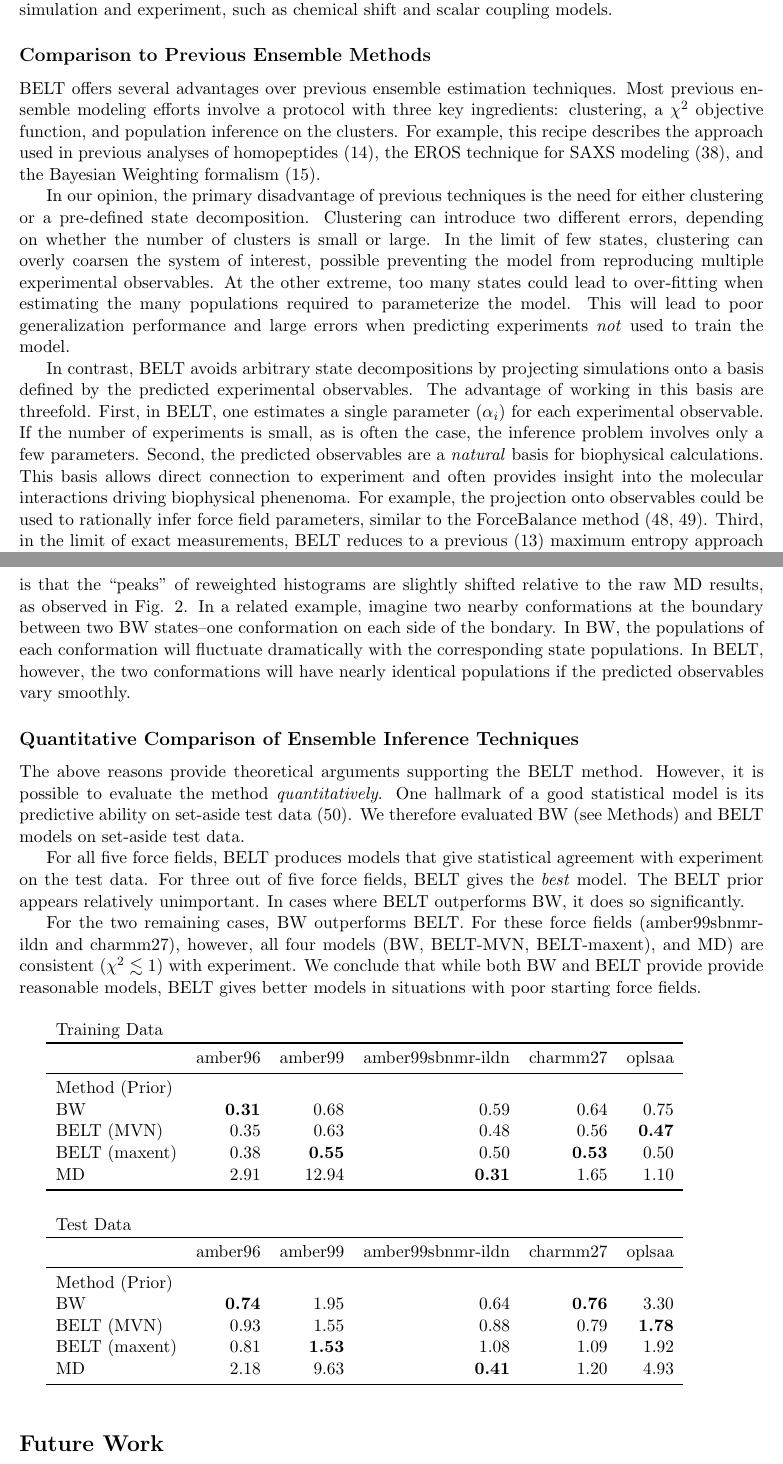
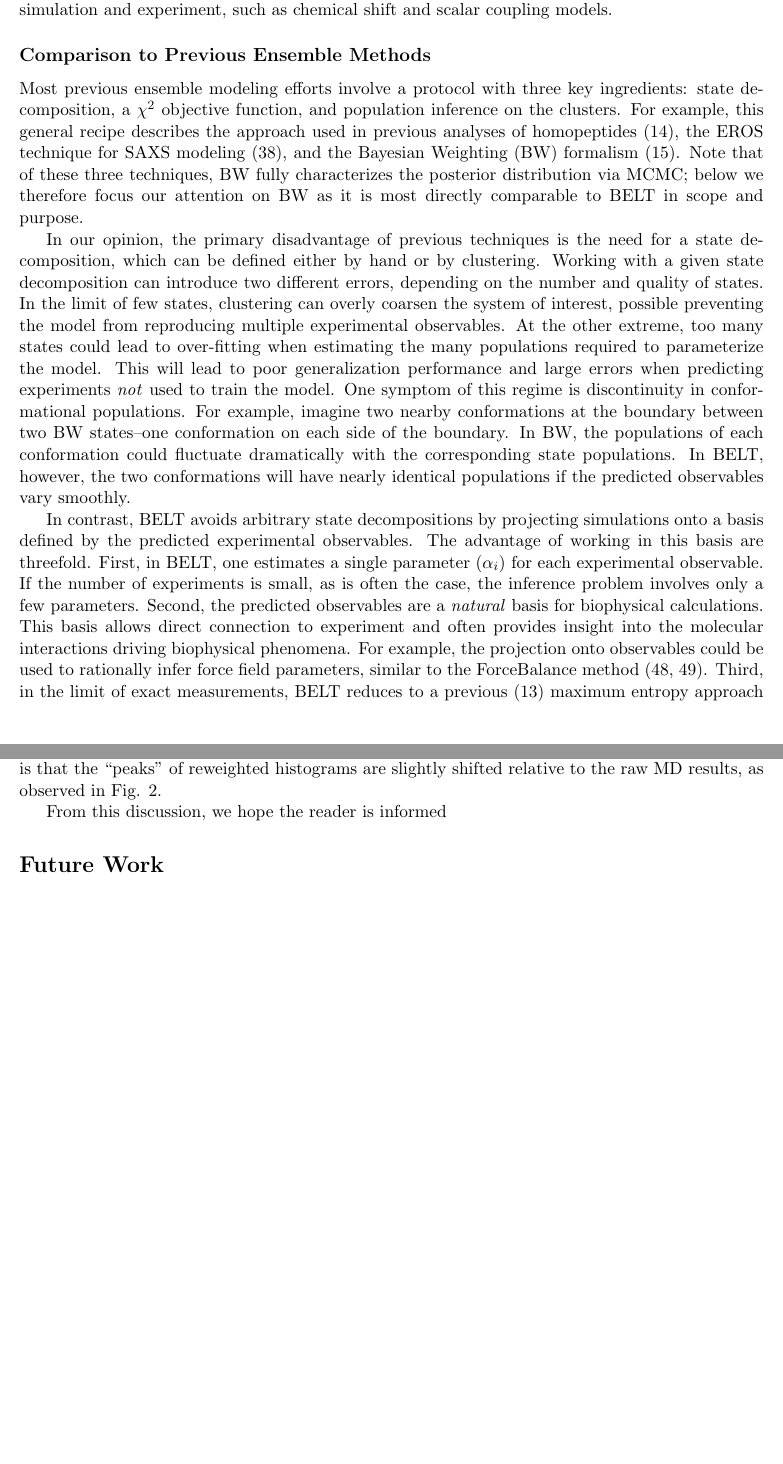
Before and after one commit to kyleabeauchamp/EnsemblePaper, a LaTeX paper (paper/belt.tex): two parts of pages 12 and 13 of 17, joined at a grey line, cut so that both start at the same text, the shorter picture padded with empty space. Compiled offline with pdfLaTeX.

```diff
--- a/paper/belt.tex
+++ b/paper/belt.tex
@@ -285,54 +285,17 @@
 
 \subsection*{Comparison to Previous Ensemble Methods}
 
-BELT offers several advantages over previous ensemble estimation techniques.  Most previous ensemble modeling efforts involve a protocol with three key ingredients: clustering, a $\chi^2$ objective function, and population inference on the clusters.  For example, this recipe describes the approach used in previous analyses of homopeptides \citep{Graf2007}, the EROS technique for SAXS modeling \citep{rozycki2011saxs}, and the Bayesian Weighting formalism \citep{fisher2010}.
+Most previous ensemble modeling efforts involve a protocol with three key ingredients: state decomposition, a $\chi^2$ objective function, and population inference on the clusters.  For example, this general recipe describes the approach used in previous analyses of homopeptides \citep{Graf2007}, the EROS technique for SAXS modeling \citep{rozycki2011saxs}, and the Bayesian Weighting (BW) formalism \citep{fisher2010}.  Note that of these three techniques, BW fully characterizes the posterior distribution via MCMC; below we therefore focus our attention on BW as it is most directly comparable to BELT in scope and purpose.
 
-In our opinion, the primary disadvantage of previous techniques is the need for either clustering or a pre-defined state decomposition.  Clustering can introduce two different errors, depending on whether the number of clusters is small or large.  In the limit of few states, clustering can overly coarsen the system of interest, possible preventing the model from reproducing multiple experimental observables.  At the other extreme, too many states could lead to over-fitting when estimating the many populations required to parameterize the model.  This will lead to poor
-generalization performance and large errors when predicting experiments \emph{not} used to train the model.
+In our opinion, the primary disadvantage of previous techniques is the need for a state decomposition, which can be defined either by hand or by clustering.  Working with a given state decomposition can introduce two different errors, depending on the number  and quality of states.  In the limit of few states, clustering can overly coarsen the system of interest, possible preventing the model from reproducing multiple experimental observables.  At the other extreme, too many states could lead to over-fitting when estimating the many populations required to parameterize the model.  This will lead to poor generalization performance and large errors when predicting experiments \emph{not} used to train the model.  One symptom of this regime is discontinuity in conformational populations. For example, imagine two nearby conformations at the boundary between two BW states--one conformation on each side of the boundary.  In BW, the populations of each conformation could fluctuate dramatically with the corresponding state populations.  In BELT, however, the two conformations will have nearly identical populations if the predicted observables vary smoothly.
 
-In contrast, BELT avoids arbitrary state decompositions by projecting simulations onto a basis defined by the predicted experimental observables.  The advantage of working in this basis are threefold. First, in BELT, one estimates a single parameter ($\alpha_i$) for each experimental observable.  If the number of experiments is small, as is often the case, the inference problem involves only a few parameters.  Second, the predicted observables are a \emph{natural} basis for biophysical calculations.  This basis allows direct connection to experiment and often provides insight into the molecular interactions driving biophysical phenenoma.  For example, the projection onto observables could be used to rationally infer force field parameters, similar to the ForceBalance method \citep{wang2012, wang2013systematic}.  Third, in the limit of exact measurements, BELT reduces to a previous \citep{chodera2012} maximum entropy approach (see Appx. S1).
+In contrast, BELT avoids arbitrary state decompositions by projecting simulations onto a basis defined by the predicted experimental observables.  The advantage of working in this basis are threefold. First, in BELT, one estimates a single parameter ($\alpha_i$) for each experimental observable.  If the number of experiments is small, as is often the case, the inference problem involves only a few parameters.  Second, the predicted observables are a \emph{natural} basis for biophysical calculations.  This basis allows direct connection to experiment and often provides insight into the molecular interactions driving biophysical phenomena.  For example, the projection onto observables could be used to rationally infer force field parameters, similar to the ForceBalance method \citep{wang2012, wang2013systematic}.  Third, in the limit of exact measurements, BELT reduces to a previous \citep{chodera2012} maximum entropy approach (see Appx. S1).
 
-We also point out some surprising differences between BELT and BW-like methods.  BW-like methods have the interesting property that the in-state means of features are preserved.  More precisely, suppose that $\chi_s(x)$ is the indicator function of a conformational state $s$.  Then in-state averages of the form $<h(x) \chi_s(x)>$ do \emph{not} depend on the reweighted populations.  BELT, however, does not preserve the in-state averages; in fact, this property is the direct result of BELT's connection to maximum entropy modeling (see Appx. S1 and ref. \citep{chodera2012}).  The effect of this property is that the ``peaks'' of reweighted histograms are slightly shifted relative to the raw MD results, as observed in Fig. \ref{figure:Hist}.  In a related example, imagine two nearby conformations at the boundary between two BW states--one conformation on each side of the bondary.  In BW, the populations of each conformation will fluctuate dramatically with the corresponding state populations.  In BELT, however, the two conformations will have nearly identical populations if the predicted observables vary smoothly.
+We also point out some surprising differences between BELT and BW-like methods.  BW-like methods have the interesting property that the in-state means of features are preserved.  More precisely, suppose that $\chi_s(x)$ is the indicator function of a conformational state $s$.  Then in-state averages of the form $<h(x) \chi_s(x)>$ do \emph{not} depend on the reweighted populations.  BELT, however, does not preserve the in-state averages; in fact, this property is the direct result of BELT's connection to maximum entropy modeling (see Appx. S1 and ref. \citep{chodera2012}).  The effect of this property is that the ``peaks'' of reweighted histograms are slightly shifted relative to the raw MD results, as observed in Fig. \ref{figure:Hist}.
 
-\subsection*{Quantitative Comparison of Ensemble Inference Techniques}
+From this discussion, we hope the reader is informed
 
-The above reasons provide theoretical arguments supporting the BELT method.  However, it is possible to evaluate the method \emph{quantitatively}.  One hallmark of a good statistical model is its predictive ability on set-aside test data \citep{friedman2001elements}.  We therefore evaluated BW (see Methods) and BELT models on set-aside test data.
 
-For all five force fields, BELT produces models that give statistical agreement with experiment on the test data.  For three out of five force fields, BELT gives the \emph{best} model.  The BELT prior appears relatively unimportant.  In cases where BELT outperforms BW, it does so significantly.
-
-For the two remaining cases, BW outperforms BELT.  For these force fields (amber99sbnmr-ildn and charmm27), however, all four models (BW, BELT-MVN, BELT-maxent), and MD) are consistent ($\chi^2 \lesssim 1$) with experiment.  We conclude that while both BW and BELT provide provide reasonable models, BELT gives better models in situations with poor starting force fields.
-
-\vspace{5mm}
-
-\begin{tabular}{lrrrrr}
-Training Data \\
-\toprule
-   &               amber96 &  amber99 &  amber99sbnmr-ildn &  charmm27 &  oplsaa \\
-\midrule
-Method (Prior)&          &          &                    &           &         \\
-BW            &  \bf{0.31}&     0.68&               0.59 &      0.64 &    0.75 \\
-BELT   (MVN)  &     0.35 &     0.63 &               0.48 &      0.56 &\bf{0.47}\\
-BELT (maxent) &     0.38 & \bf{0.55}&               0.50 &  \bf{0.53}&    0.50 \\
-MD            &     2.91 &    12.94 &           \bf{0.31}&      1.65 &    1.10 \\
-\bottomrule
-\end{tabular}
-
-\vspace{5mm}
-
-\begin{tabular}{lrrrrr}
-Test Data \\
-\toprule
-   &               amber96 &  amber99 &  amber99sbnmr-ildn &  charmm27 &  oplsaa \\
-\midrule
-Method (Prior)&          &          &                    &           &         \\
-BW            & \bf{0.74}&     1.95 &               0.64 &  \bf{0.76}&    3.30 \\
-BELT  (MVN)   &     0.93 &     1.55 &               0.88 &      0.79 &\bf{1.78}\\
-BELT  (maxent)&     0.81 & \bf{1.53}&               1.08 &      1.09 &    1.92 \\
-MD            &     2.18 &     9.63 &          \bf{0.41} &      1.20 &    4.93 \\
-\bottomrule
-\end{tabular}
-
-\vspace{5mm}
 
 
 \section*{Future Work}
```
Also changed, not shown: code/cross_validation/cross_val.py (+3 -1 lines), code/model_building/fit_model.py (+3 -1 lines), paper/supporting_information.tex (+39 -0 lines), paper/belt.bbl, paper/belt.pdf, paper/belt.tex (2 more changed lines), 9 other files.
